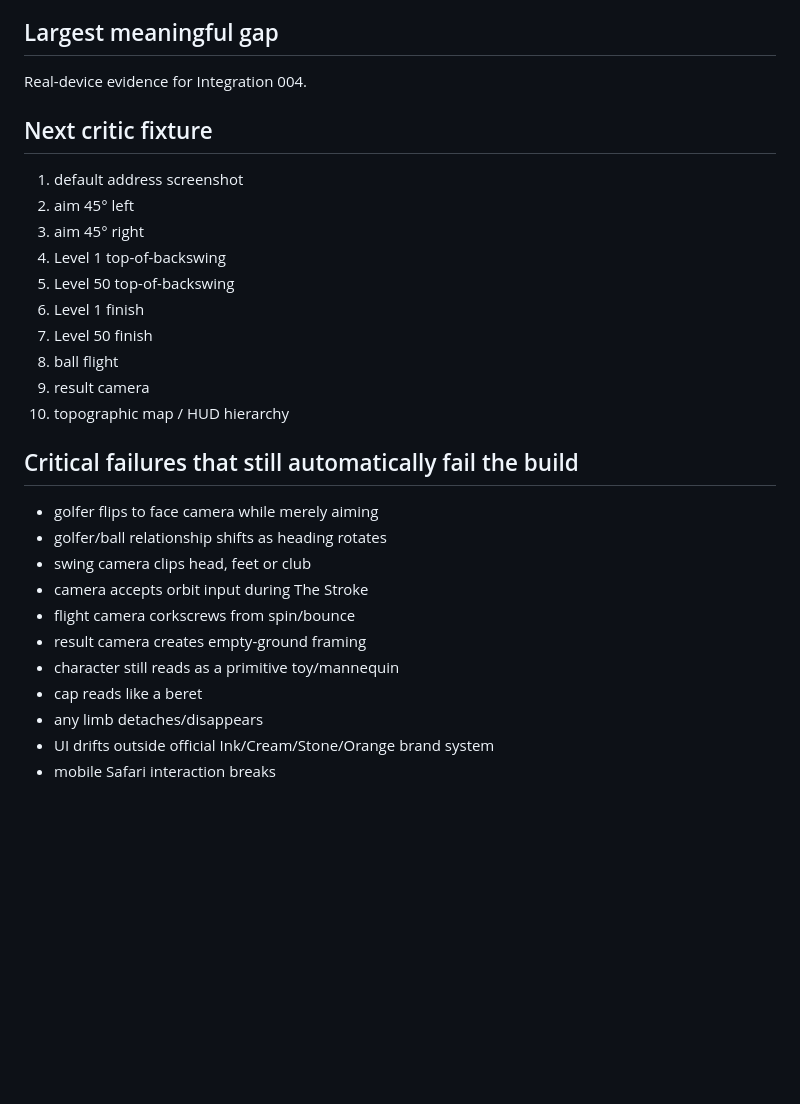
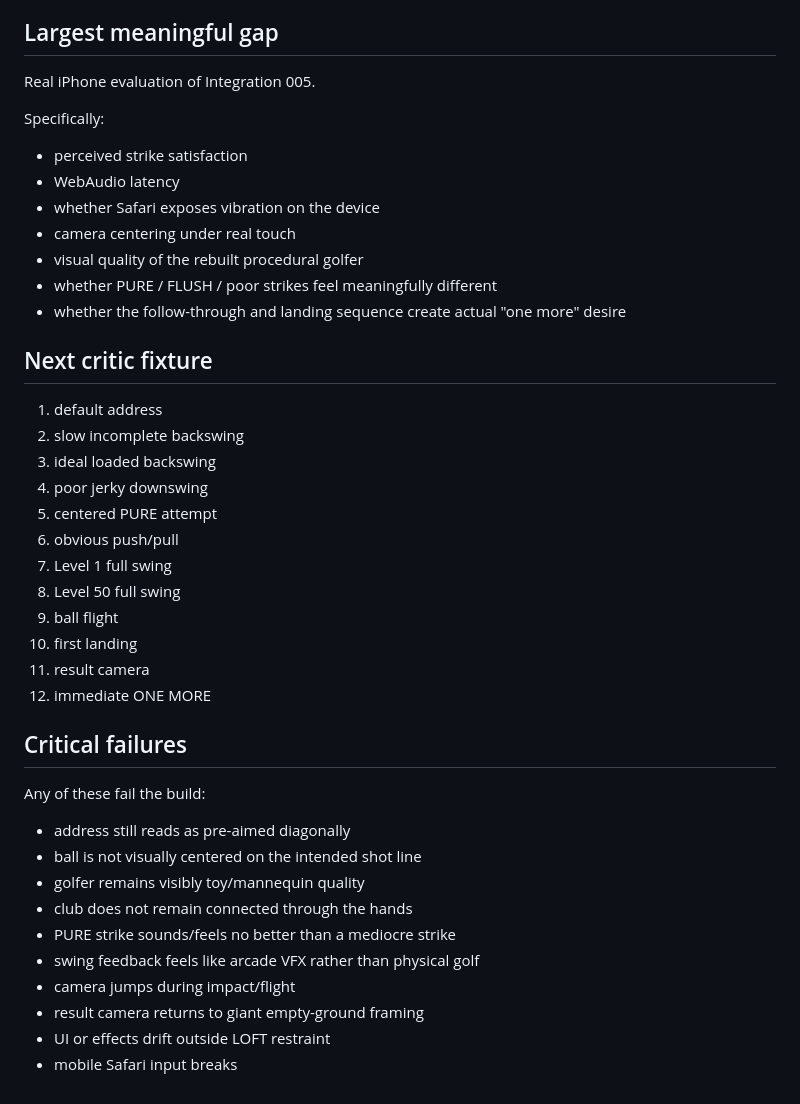
Before and after one commit to drewweske/LOFT-POC-V1., a Markdown page: gauntlet/STATE.md, the part around one of its changes. Rendered like a GitHub page; blank space fills up the shorter version.

```diff
--- a/gauntlet/STATE.md
+++ b/gauntlet/STATE.md
@@ -79,28 +131,39 @@ None at final 94/100 integrated graduation level yet.
 
 ## Largest meaningful gap
-Real-device evidence for Integration 004.
+Real iPhone evaluation of Integration 005.
+
+Specifically:
+- perceived strike satisfaction
+- WebAudio latency
+- whether Safari exposes vibration on the device
+- camera centering under real touch
+- visual quality of the rebuilt procedural golfer
+- whether PURE / FLUSH / poor strikes feel meaningfully different
+- whether the follow-through and landing sequence create actual "one more" desire
 
 ## Next critic fixture
-1. default address screenshot
-2. aim 45° left
-3. aim 45° right
-4. Level 1 top-of-backswing
-5. Level 50 top-of-backswing
-6. Level 1 finish
-7. Level 50 finish
-8. ball flight
-9. result camera
-10. topographic map / HUD hierarchy
+1. default address
+2. slow incomplete backswing
+3. ideal loaded backswing
+4. poor jerky downswing
+5. centered PURE attempt
+6. obvious push/pull
+7. Level 1 full swing
+8. Level 50 full swing
+9. ball flight
+10. first landing
+11. result camera
+12. immediate ONE MORE
 
-## Critical failures that still automatically fail the build
-- golfer flips to face camera while merely aiming
-- golfer/ball relationship shifts as heading rotates
-- swing camera clips head, feet or club
-- camera accepts orbit input during The Stroke
-- flight camera corkscrews from spin/bounce
-- result camera creates empty-ground framing
-- character still reads as a primitive toy/mannequin
-- cap reads like a beret
-- any limb detaches/disappears
-- UI drifts outside official Ink/Cream/Stone/Orange brand system
-- mobile Safari interaction breaks
+## Critical failures
+Any of these fail the build:
+- address still reads as pre-aimed diagonally
+- ball is not visually centered on the intended shot line
+- golfer remains visibly toy/mannequin quality
+- club does not remain connected through the hands
+- PURE strike sounds/feels no better than a mediocre strike
+- swing feedback feels like arcade VFX rather than physical golf
+- camera jumps during impact/flight
+- result camera returns to giant empty-ground framing
+- UI or effects drift outside LOFT restraint
+- mobile Safari input breaks
```
Also changed, not shown: other parts of gauntlet/STATE.md (+110 -58 lines).
